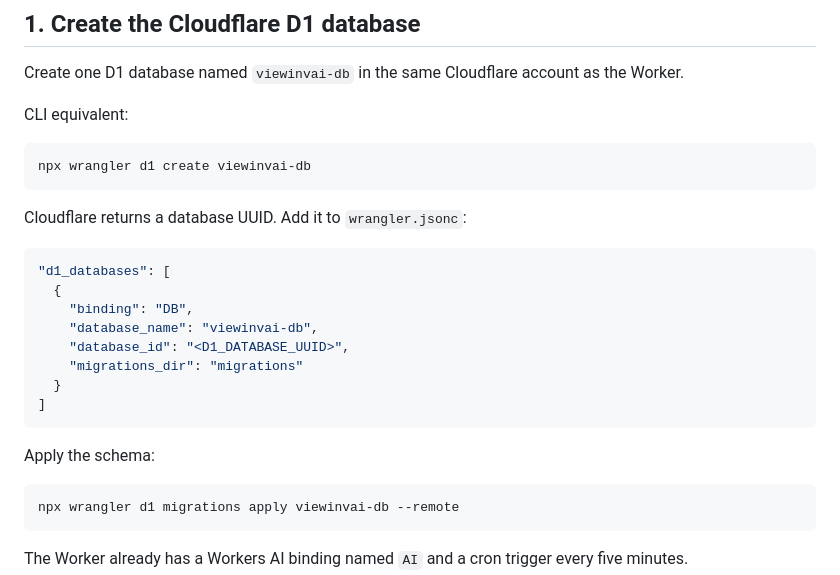
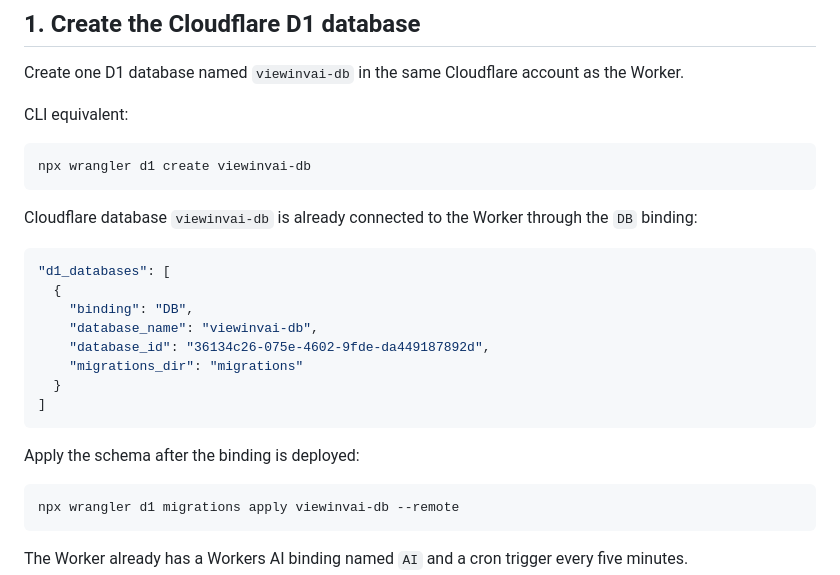
Before and after one commit to jjlunav/ViewInvAI, a Markdown page: docs/BACKEND_SETUP.md, the part around the change. Drawn GitHub-style.

Commit message:
docs(cloudflare): record connected D1 database

````diff
--- a/docs/BACKEND_SETUP.md
+++ b/docs/BACKEND_SETUP.md
@@ -20,20 +20,20 @@ CLI equivalent:
 npx wrangler d1 create viewinvai-db
 ```
 
-Cloudflare returns a database UUID. Add it to `wrangler.jsonc`:
+Cloudflare database `viewinvai-db` is already connected to the Worker through the `DB` binding:
 
 ```json
 "d1_databases": [
   {
     "binding": "DB",
     "database_name": "viewinvai-db",
-    "database_id": "<D1_DATABASE_UUID>",
+    "database_id": "36134c26-075e-4602-9fde-da449187892d",
     "migrations_dir": "migrations"
   }
 ]
 ```
 
-Apply the schema:
+Apply the schema after the binding is deployed:
 
 ```bash
 npx wrangler d1 migrations apply viewinvai-db --remote
````
